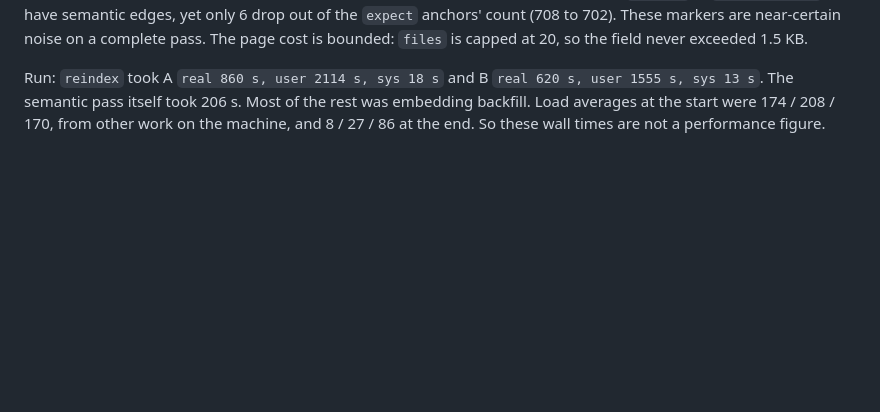
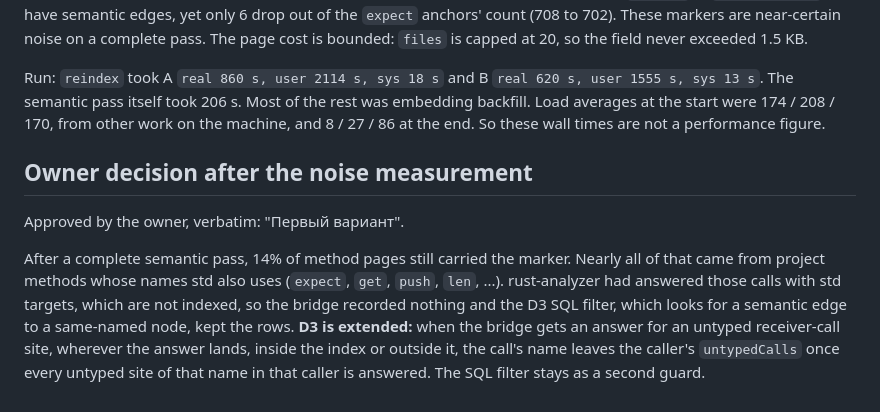
Before and after one commit to madmurdok/g-mesh, a Markdown page: docs/architecture/gm-486-untyped-receiver-marker.md, the part around the change. GitHub-like rendering; blank space fills up the shorter version.

Commit message:
docs: extend GM-486 D3 to drop calls the semantic tier answered outside the index
Co-Authored-By: Claude Opus 5.5 <noreply@anthropic.com>
Claude-Session: https://claude.ai/code/session_015X9NuLd6b4erhB6QPSCaid

```diff
--- a/docs/architecture/gm-486-untyped-receiver-marker.md
+++ b/docs/architecture/gm-486-untyped-receiver-marker.md
@@ -448,3 +448,18 @@ Run: `reindex` took A `real 860 s, user 2114 s, sys 18 s` and B
 Most of the rest was embedding backfill. Load averages at the start were
 174 / 208 / 170, from other work on the machine, and 8 / 27 / 86 at the end.
 So these wall times are not a performance figure.
+
+## Owner decision after the noise measurement
+
+Approved by the owner, verbatim: "Первый вариант".
+
+After a complete semantic pass, 14% of method pages still carried the marker.
+Nearly all of that came from project methods whose names std also uses
+(`expect`, `get`, `push`, `len`, ...). rust-analyzer had answered those calls
+with std targets, which are not indexed, so the bridge recorded nothing and
+the D3 SQL filter, which looks for a semantic edge to a same-named node,
+kept the rows. **D3 is extended:** when the bridge gets an answer for an
+untyped receiver-call site, wherever the answer lands, inside the index or
+outside it, the call's name leaves the caller's `untypedCalls` once every
+untyped site of that name in that caller is answered. The SQL filter stays as
+a second guard.
```
